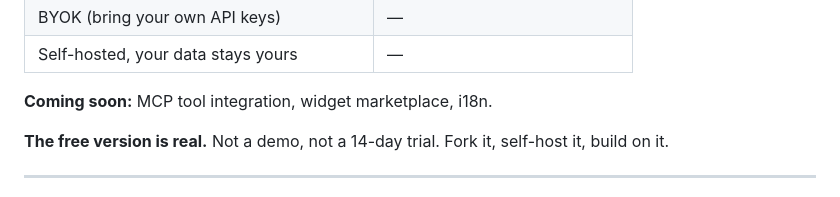
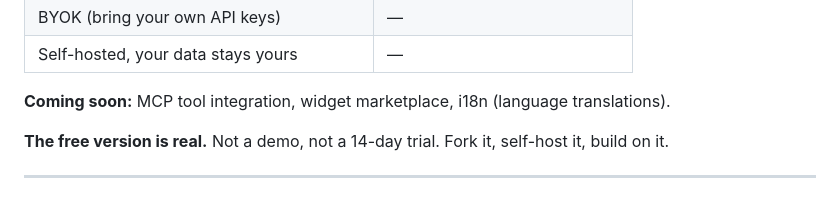
Before and after one commit to yassinebkr/scratchy, a Markdown page: README.md, the part around the change. Rendered like a GitHub page.

Commit message:
docs: clarify i18n abbreviation

```diff
--- a/README.md
+++ b/README.md
@@ -135,7 +135,7 @@ The open-core version includes everything you need to run a personal AI workspac
 | BYOK (bring your own API keys) | — |
 | Self-hosted, your data stays yours | — |
 
-**Coming soon:** MCP tool integration, widget marketplace, i18n.
+**Coming soon:** MCP tool integration, widget marketplace, i18n (language translations).
 
 **The free version is real.** Not a demo, not a 14-day trial. Fork it, self-host it, build on it.
 
```
